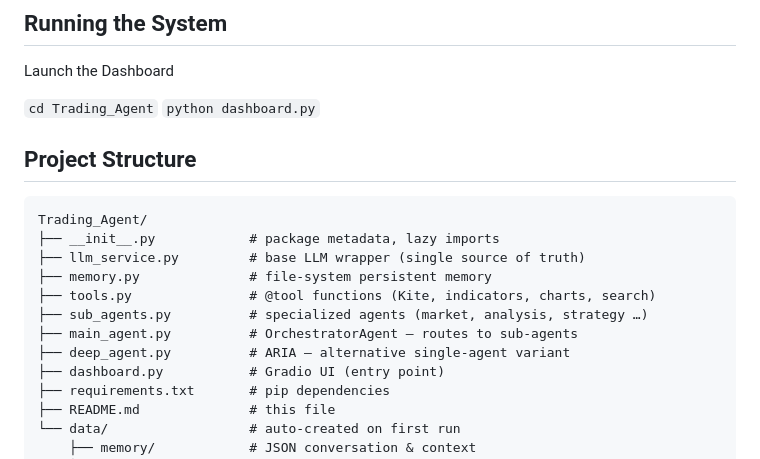
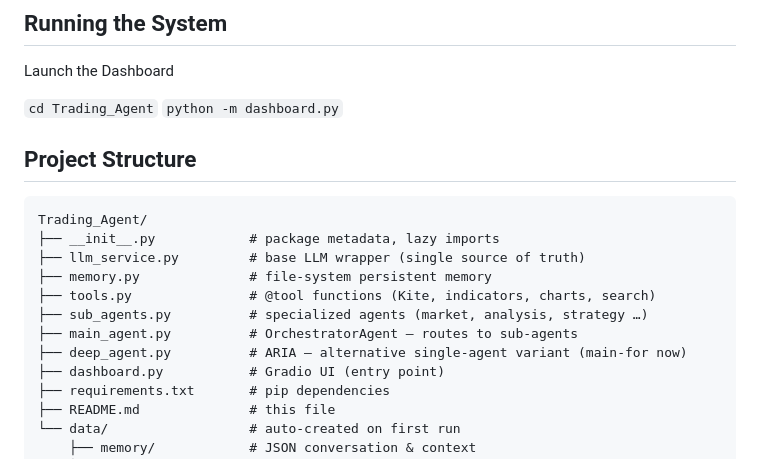
Before and after one commit to amanbhogale/Trading_Agent, a Markdown page: README.md, the part around the change. Drawn GitHub-style.

```diff
--- a/README.md
+++ b/README.md
@@ -102,7 +102,7 @@ for Tavily Keys https://tavily.com/
 Launch the Dashboard
 
 `cd Trading_Agent`
-`python dashboard.py`
+`python -m dashboard.py`
 
 
 ## Project Structure
@@ -115,7 +115,7 @@ Trading_Agent/
 ├── tools.py               # @tool functions (Kite, indicators, charts, search)
 ├── sub_agents.py          # specialized agents (market, analysis, strategy …)
 ├── main_agent.py          # OrchestratorAgent — routes to sub-agents
-├── deep_agent.py          # ARIA — alternative single-agent variant
+├── deep_agent.py          # ARIA — alternative single-agent variant (main-for now)
 ├── dashboard.py           # Gradio UI (entry point)
 ├── requirements.txt       # pip dependencies
 ├── README.md              # this file
```
